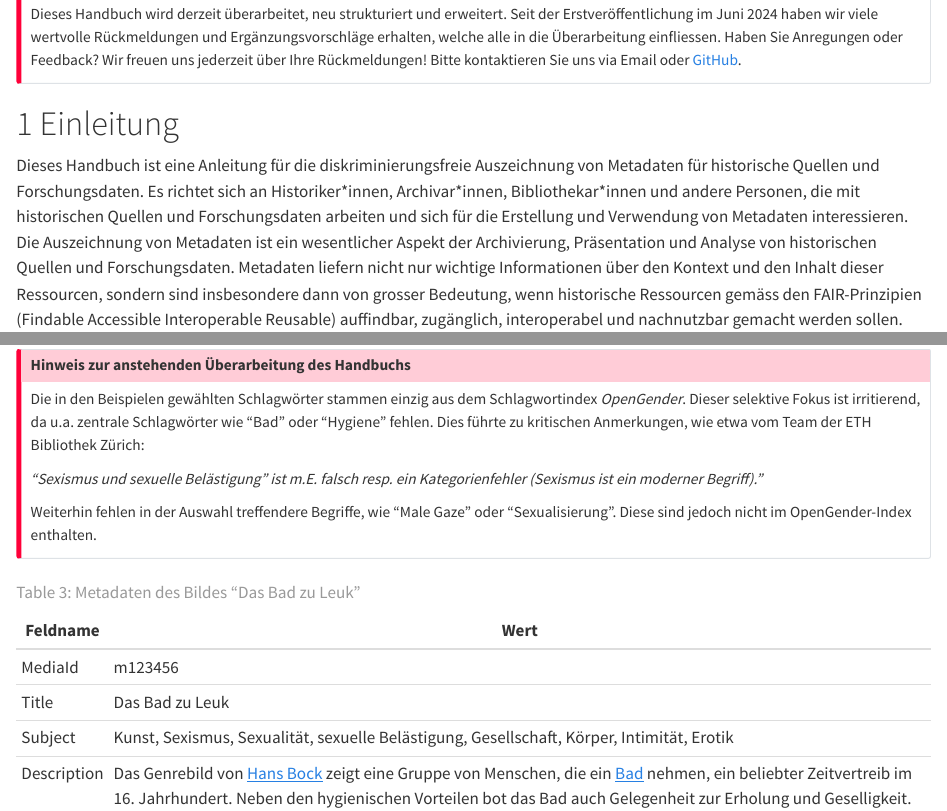
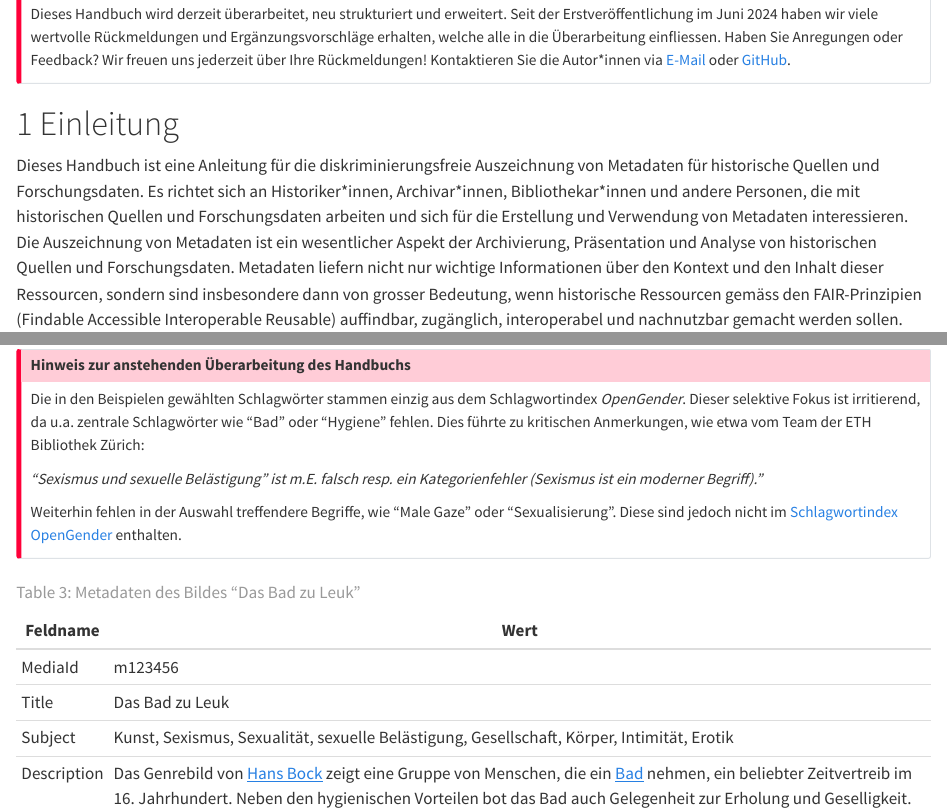
Before and after one commit to maehr/diskriminierungsfreie-metadaten, a Quarto document (manuscript/handbuch-diskriminierungsfreie-metadaten.qmd): the page in a window 1100 px wide, from 720 px down, and a second part further down, joined at a grey line. Rendered offline with R 4.5, knitr and Pandoc in place of Quarto, with nearby package versions.

Commit message:
fix: small text addaptions

```diff
--- a/manuscript/handbuch-diskriminierungsfreie-metadaten.qmd
+++ b/manuscript/handbuch-diskriminierungsfreie-metadaten.qmd
@@ -57,7 +57,7 @@ Dieses Dokument enthält Abbildungen von historischen Quellen, die diskriminiere
 
 ::: {.callout-important}
 ## Hinweis zur anstehenden Überarbeitung des Handbuchs
-Dieses Handbuch wird derzeit überarbeitet, neu strukturiert und erweitert. Seit der Erstveröffentlichung im Juni 2024 haben wir viele wertvolle Rückmeldungen und Ergänzungsvorschläge erhalten, welche alle in die Überarbeitung einfliessen. Haben Sie Anregungen oder Feedback? Wir freuen uns jederzeit über Ihre Rückmeldungen! Bitte kontaktieren Sie uns via Email oder [GitHub](https://github.com/maehr/diskriminierungsfreie-metadaten/discussions/4#discussioncomment-10626797).
+Dieses Handbuch wird derzeit überarbeitet, neu strukturiert und erweitert. Seit der Erstveröffentlichung im Juni 2024 haben wir viele wertvolle Rückmeldungen und Ergänzungsvorschläge erhalten, welche alle in die Überarbeitung einfliessen. Haben Sie Anregungen oder Feedback? Wir freuen uns jederzeit über Ihre Rückmeldungen! Kontaktieren Sie die Autor*innen via [E-Mail](https://maehr.github.io/diskriminierungsfreie-metadaten/) oder [GitHub](https://github.com/maehr/diskriminierungsfreie-metadaten/discussions/4#discussioncomment-10626797).
 :::
 
 # Einleitung
@@ -531,7 +531,7 @@ Die in den Beispielen gewählten Schlagwörter stammen einzig aus dem Schlagwort
 
 *"Sexismus und sexuelle Belästigung" ist m.E. falsch resp. ein Kategorienfehler (Sexismus ist ein moderner Begriff)."*
 
-Weiterhin fehlen in der Auswahl treffendere Begriffe, wie "Male Gaze" oder "Sexualisierung". Diese sind jedoch nicht im OpenGender-Index enthalten.
+Weiterhin fehlen in der Auswahl treffendere Begriffe, wie "Male Gaze" oder "Sexualisierung". Diese sind jedoch nicht im [Schlagwortindex OpenGender](https://opengenderplatform.de/schlagwortindex#:~:text=Der%20Schlagwortindex%20GenderOpen%20ist%20ein,besteht%20aus%20einem%20kontrollierten%20Vokabular) enthalten.
 :::
 
 
```
